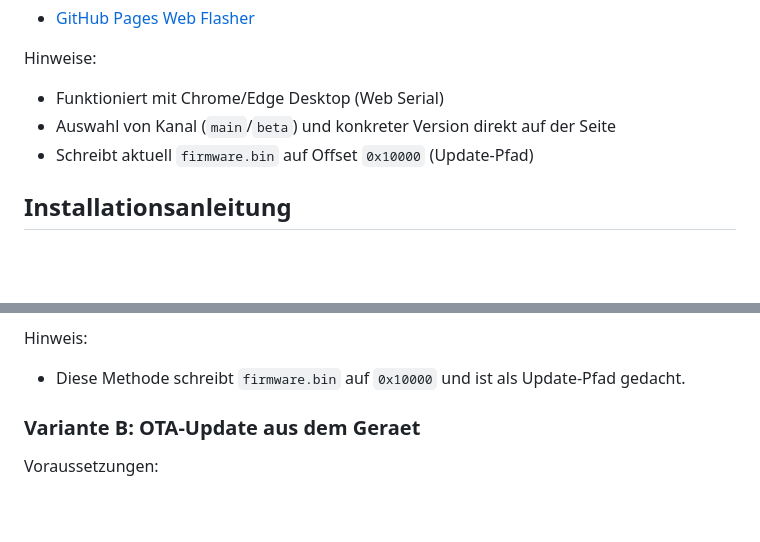
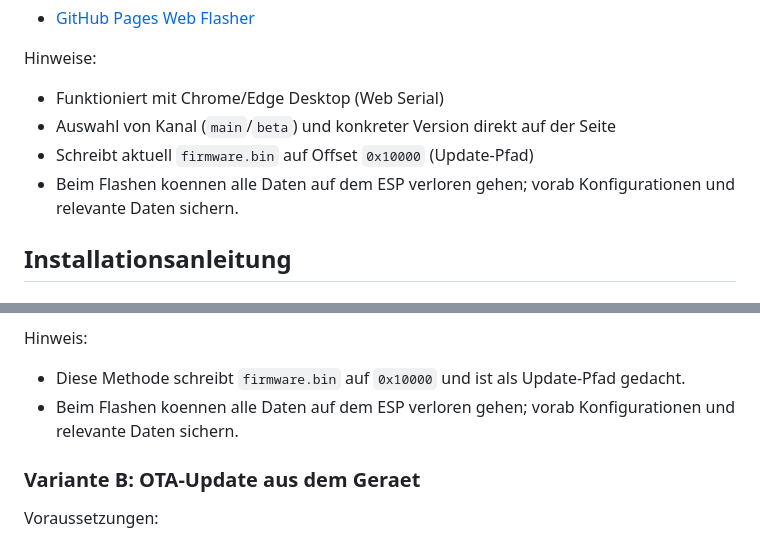
Before and after one commit to VolkmSte/Shelly_CaravanControl_Releases, a Markdown page: README.md, 2 parts joined by grey strips. Rendered like a GitHub page; blank space fills up the shorter version.

Commit message:
docs(readme): add flash data-loss warning for ESP

```diff
--- a/README.md
+++ b/README.md
@@ -104,6 +104,7 @@ Hinweise:
 - Funktioniert mit Chrome/Edge Desktop (Web Serial)
 - Auswahl von Kanal (`main`/`beta`) und konkreter Version direkt auf der Seite
 - Schreibt aktuell `firmware.bin` auf Offset `0x10000` (Update-Pfad)
+- Beim Flashen koennen alle Daten auf dem ESP verloren gehen; vorab Konfigurationen und relevante Daten sichern.
 
 ## Installationsanleitung
 
@@ -126,6 +127,7 @@ Schritte:
 Hinweis:
 
 - Diese Methode schreibt `firmware.bin` auf `0x10000` und ist als Update-Pfad gedacht.
+- Beim Flashen koennen alle Daten auf dem ESP verloren gehen; vorab Konfigurationen und relevante Daten sichern.
 
 ### Variante B: OTA-Update aus dem Geraet
 
```
